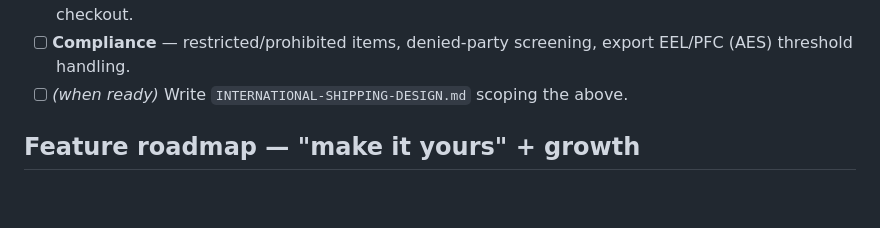
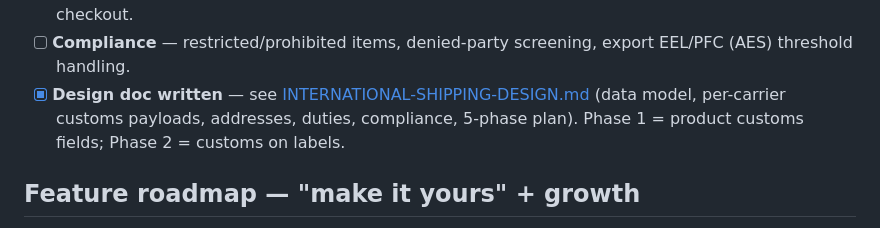
Before and after one commit to dandelao7-svg/shopsell, a Markdown page: TODO.md, the part around the change. Rendered like a GitHub page; blank space fills up the shorter version.

```diff
--- a/TODO.md
+++ b/TODO.md
@@ -30,7 +30,7 @@ design doc (like the storefront one) before starting. Components:
   estimate at checkout.
 - [ ] **Compliance** — restricted/prohibited items, denied-party screening,
   export EEL/PFC (AES) threshold handling.
-- [ ] _(when ready)_ Write `INTERNATIONAL-SHIPPING-DESIGN.md` scoping the above.
+- [x] **Design doc written** — see [INTERNATIONAL-SHIPPING-DESIGN.md](INTERNATIONAL-SHIPPING-DESIGN.md) (data model, per-carrier customs payloads, addresses, duties, compliance, 5-phase plan). Phase 1 = product customs fields; Phase 2 = customs on labels.
 
 ## Feature roadmap — "make it yours" + growth
 - [x] **Email-capture popup (phase 1)** — popup → unique single-use welcome code (reuses `discount_codes`) → emailed via Resend → dashboard subscriber list + CSV export. _(done 2026-07-19, deployed + verified)_ **Phase 2 (todo):** bulk marketing send + unsubscribe management.
```
Also changed, not shown: INTERNATIONAL-SHIPPING-DESIGN.md (added, +216 -0 lines).
